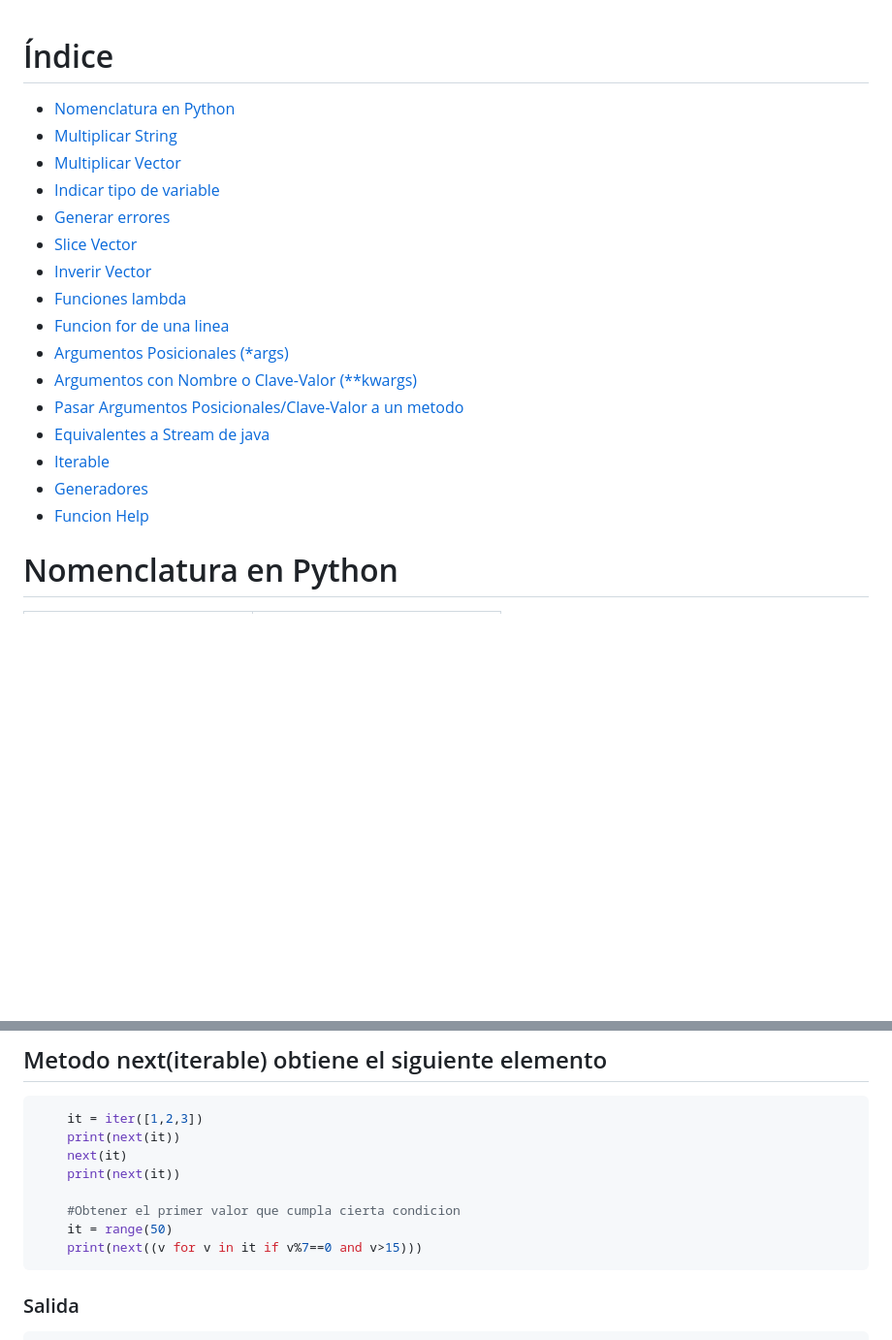
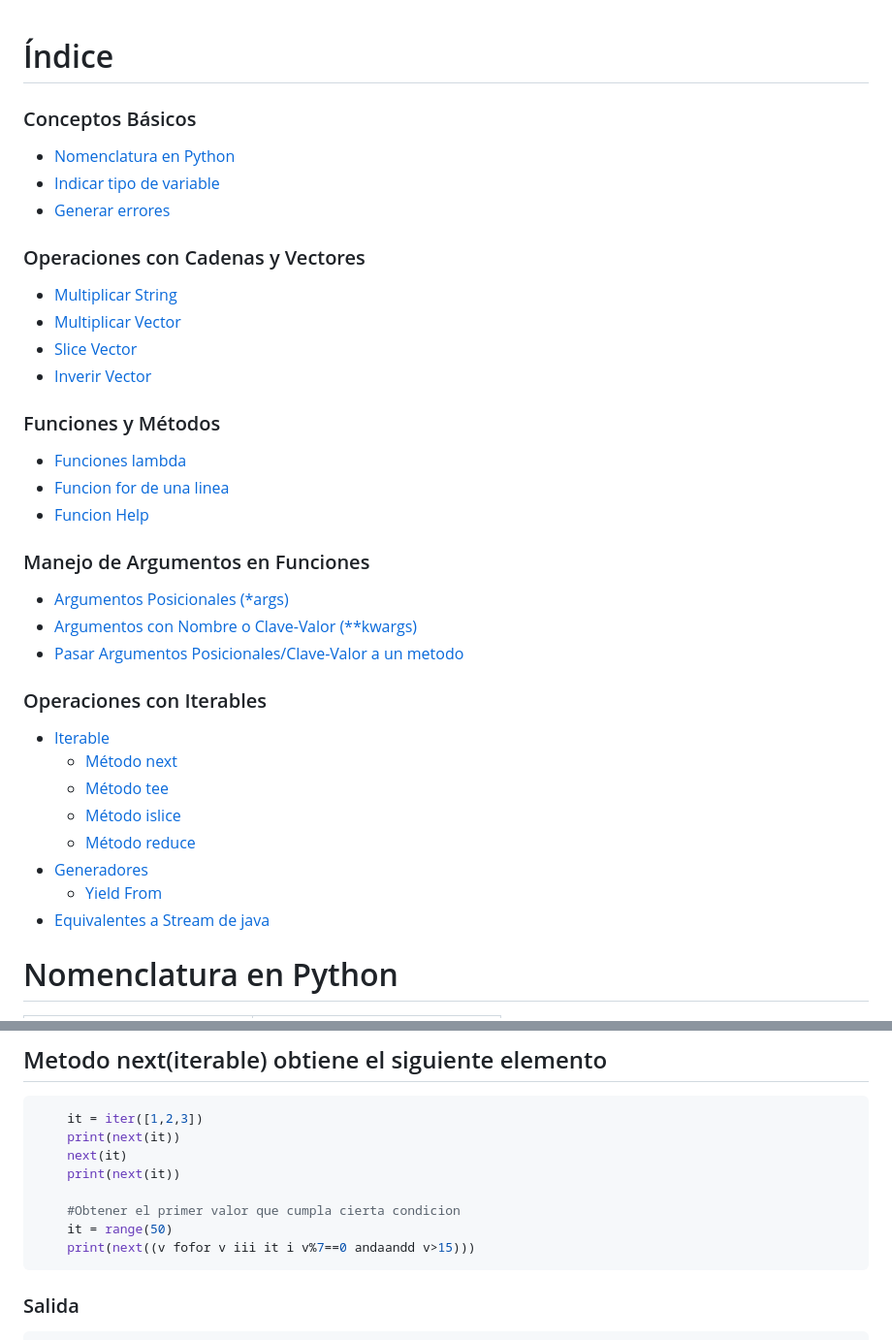
Before and after one commit to ifcifc/TallerIntegrador2025, a Markdown page: README.md, 2 parts joined by grey strips. Shown: that part at 97% size. Rendered like a GitHub page; blank space fills up the shorter version.

Commit message:
se reorganiza el indice de la documentación para mejorar claridad

````diff
--- a/README.md
+++ b/README.md
@@ -1,20 +1,36 @@
 # Índice
+### Conceptos Básicos
 - [Nomenclatura en Python](#nomenclatura-en-python)
+- [Indicar tipo de variable](#indicar-tipo-de-variable)
+- [Generar errores](#generar-errores)
+
+### Operaciones con Cadenas y Vectores
 - [Multiplicar String](#multiplicar-string)
 - [Multiplicar Vector](#multiplicar-vector)
-- [Indicar tipo de variable](#indicar-tipo-de-variable)
-- [Generar errores](#generar-errores)
 - [Slice Vector](#slice-vector)
 - [Inverir Vector](#inverir-vector)
+
+### Funciones y Métodos
 - [Funciones lambda](#funciones-lambda)
 - [Funcion for de una linea](#funcion-for-de-una-linea)
+- [Funcion Help](#funcion-help)
+
+### Manejo de Argumentos en Funciones
 - [Argumentos Posicionales (*args)](#argumentos-posicionales-args)
 - [Argumentos con Nombre o Clave-Valor (**kwargs)](#argumentos-con-nombre-o-clave-valor-kwargs)
 - [Pasar Argumentos Posicionales/Clave-Valor a un metodo](#pasar-argumentos-posicionalesclave-valor-a-un-metodo)
+
+### Operaciones con Iterables
+- [Iterable](#iterable)
+    - [Método next](#metodo-nextiterable-obtiene-el-siguiente-elemento)
+    - [Método tee](#metodo-teeiterable-copia-un-iterable)
+    - [Método islice](#metodo-isliceiterable-stop-crea-de-un-iterable-hasta-una-cantidad-especificada-de-elementos)
+    - [Método reduce](#metodo-reducefunc-iterable-aplica-una-funcion-a-un-iterable-reduciéndolo-a-un-único-valor)
+- [Generadores](#generadores)
+    - [Yield From](#yield-from)
 - [Equivalentes a Stream de java](#equivalentes-a-stream-de-java)
-- [Iterable](#iterable)
-- [Generadores](#generadores)
-- [Funcion Help](#funcion-help)
+
+
 
 # Nomenclatura en Python
 | Elemento          | Convención de Nomenclatura |
@@ -228,7 +244,7 @@ __Los iterables son un conjunto de elemento que se pueden recorrer pero que una
 
     #Obtener el primer valor que cumpla cierta condicion
     it = range(50)
-    print(next((v for v in it if v%7==0 and v>15)))
+    print(next((v fofor v iii it i v%7==0 andaandd v>15)))
 ```
 ### Salida
 ```py
````
